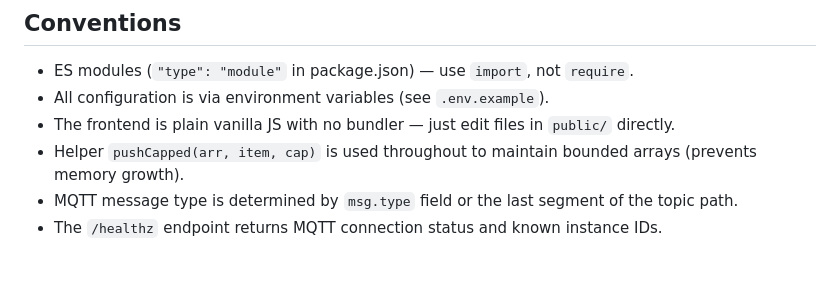
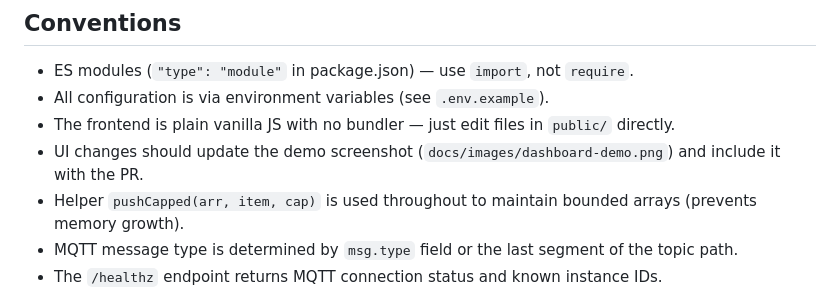
Before and after one commit to theficus/trunk-recorder-mqtt-status-server, a Markdown page: .github/copilot-instructions.md, the part around the change. GitHub-like rendering; blank space fills up the shorter version.

```diff
--- a/.github/copilot-instructions.md
+++ b/.github/copilot-instructions.md
@@ -40,6 +40,7 @@ No test suite, linter, or build step exists.
 - ES modules (`"type": "module"` in package.json) — use `import`, not `require`.
 - All configuration is via environment variables (see `.env.example`).
 - The frontend is plain vanilla JS with no bundler — just edit files in `public/` directly.
+- UI changes should update the demo screenshot (`docs/images/dashboard-demo.png`) and include it with the PR.
 - Helper `pushCapped(arr, item, cap)` is used throughout to maintain bounded arrays (prevents memory growth).
 - MQTT message type is determined by `msg.type` field or the last segment of the topic path.
 - The `/healthz` endpoint returns MQTT connection status and known instance IDs.
```
Also changed, not shown: README.md (+8 -1 lines), docs/images/dashboard-demo.png (added), 5 other files.
